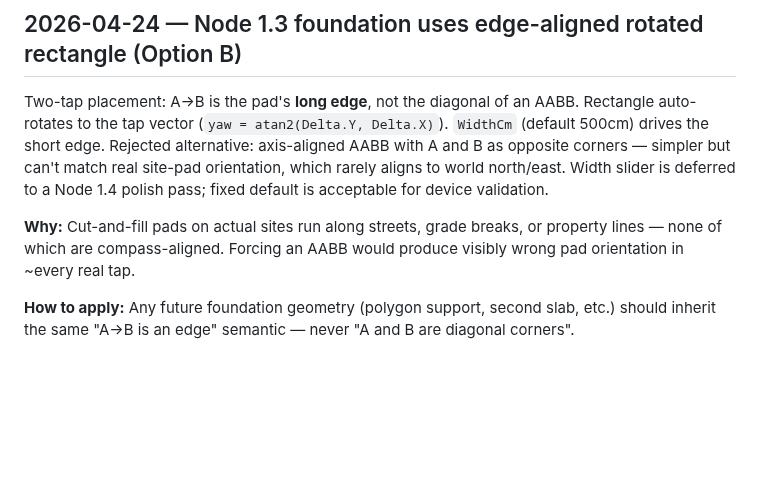
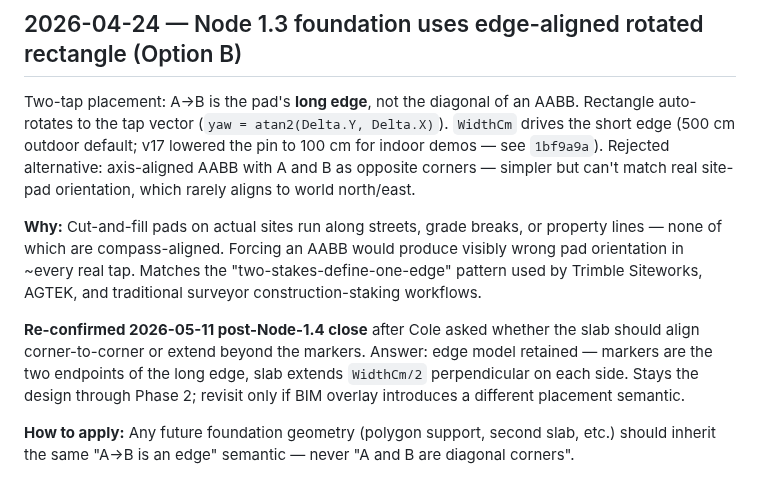
Before and after one commit to jamesrusso12/SiteSync-AR, a Markdown page: memory/decisions.md, the part around the change. Rendered like a GitHub page; blank space fills up the shorter version.

Commit message:
docs(memory): re-confirm Option B edge-aligned slab post-Node-1.4 close
Cole asked during the v20 wrap-up whether the slab should align
corner-to-corner or extend beyond the markers. Answer: edge model
retained — markers are endpoints of the long edge, slab extends
WidthCm/2 perpendicular on each side.

Updated the existing 2026-04-24 entry in place (per CLAUDE.md
session-memory rule: "update in place, do not duplicate") with:
- Width pin history (500 outdoor → 100 indoor in v17, commit 1bf9a9a)
- Industry-terminology cross-reference (Trimble Siteworks / AGTEK /
  traditional surveyor construction-staking)
- Re-confirmation note dated 2026-05-11

No design change; only documentation hygiene.

Co-Authored-By: Claude Opus 4.7 (1M context) <noreply@anthropic.com>

```diff
--- a/memory/decisions.md
+++ b/memory/decisions.md
@@ -236,9 +236,11 @@ After the anchor.transform fix above, cyan translucent mesh accurately wraps the
 There are two project directories on the PC: the OneDrive copy at `C:\Users\jruss\OneDrive\Desktop\Project Kickoff\SiteSync-AR\` (stale clone, do NOT edit) and the real working tree at `C:\Dev\SiteSync-AR\` (where UE 5.6 actually opens, where commits are made, where LFS smudges land). Both point at the same GitHub remote but OneDrive tends to lag and can cause UE file-lock issues. **Always `cd /c/Dev/SiteSync-AR` (or use `git -C`) before terminal work on PC.** The OneDrive copy can be deleted at any time; it exists only because Claude Code was originally launched from the OneDrive path.
 
 ## 2026-04-24 — Node 1.3 foundation uses edge-aligned rotated rectangle (Option B)
-Two-tap placement: A→B is the pad's **long edge**, not the diagonal of an AABB. Rectangle auto-rotates to the tap vector (`yaw = atan2(Delta.Y, Delta.X)`). `WidthCm` (default 500cm) drives the short edge. Rejected alternative: axis-aligned AABB with A and B as opposite corners — simpler but can't match real site-pad orientation, which rarely aligns to world north/east. Width slider is deferred to a Node 1.4 polish pass; fixed default is acceptable for device validation.
+Two-tap placement: A→B is the pad's **long edge**, not the diagonal of an AABB. Rectangle auto-rotates to the tap vector (`yaw = atan2(Delta.Y, Delta.X)`). `WidthCm` drives the short edge (500 cm outdoor default; v17 lowered the pin to 100 cm for indoor demos — see `1bf9a9a`). Rejected alternative: axis-aligned AABB with A and B as opposite corners — simpler but can't match real site-pad orientation, which rarely aligns to world north/east.
 
-**Why:** Cut-and-fill pads on actual sites run along streets, grade breaks, or property lines — none of which are compass-aligned. Forcing an AABB would produce visibly wrong pad orientation in ~every real tap.
+**Why:** Cut-and-fill pads on actual sites run along streets, grade breaks, or property lines — none of which are compass-aligned. Forcing an AABB would produce visibly wrong pad orientation in ~every real tap. Matches the "two-stakes-define-one-edge" pattern used by Trimble Siteworks, AGTEK, and traditional surveyor construction-staking workflows.
+
+**Re-confirmed 2026-05-11 post-Node-1.4 close** after Cole asked whether the slab should align corner-to-corner or extend beyond the markers. Answer: edge model retained — markers are the two endpoints of the long edge, slab extends `WidthCm/2` perpendicular on each side. Stays the design through Phase 2; revisit only if BIM overlay introduces a different placement semantic.
 
 **How to apply:** Any future foundation geometry (polygon support, second slab, etc.) should inherit the same "A→B is an edge" semantic — never "A and B are diagonal corners".
 
```
